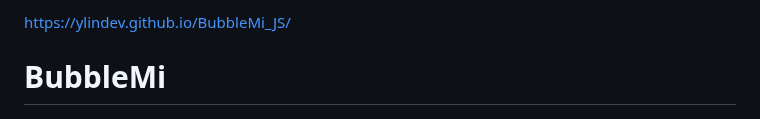
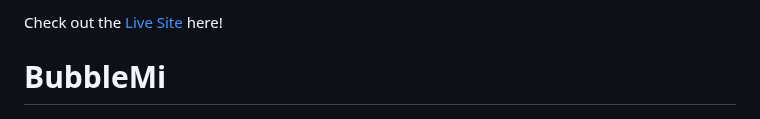
Before and after one commit to YLinDev/BubbleMi_JS, a Markdown page: README.md, the part around the change. Drawn GitHub-style.

```diff
--- a/README.md
+++ b/README.md
@@ -1,4 +1,4 @@
-https://ylindev.github.io/BubbleMi_JS/
+Check out the [Live Site]([https://findmi.onrender.com](https://ylindev.github.io/BubbleMi_JS/)) here!
 
 # BubbleMi
 
```
